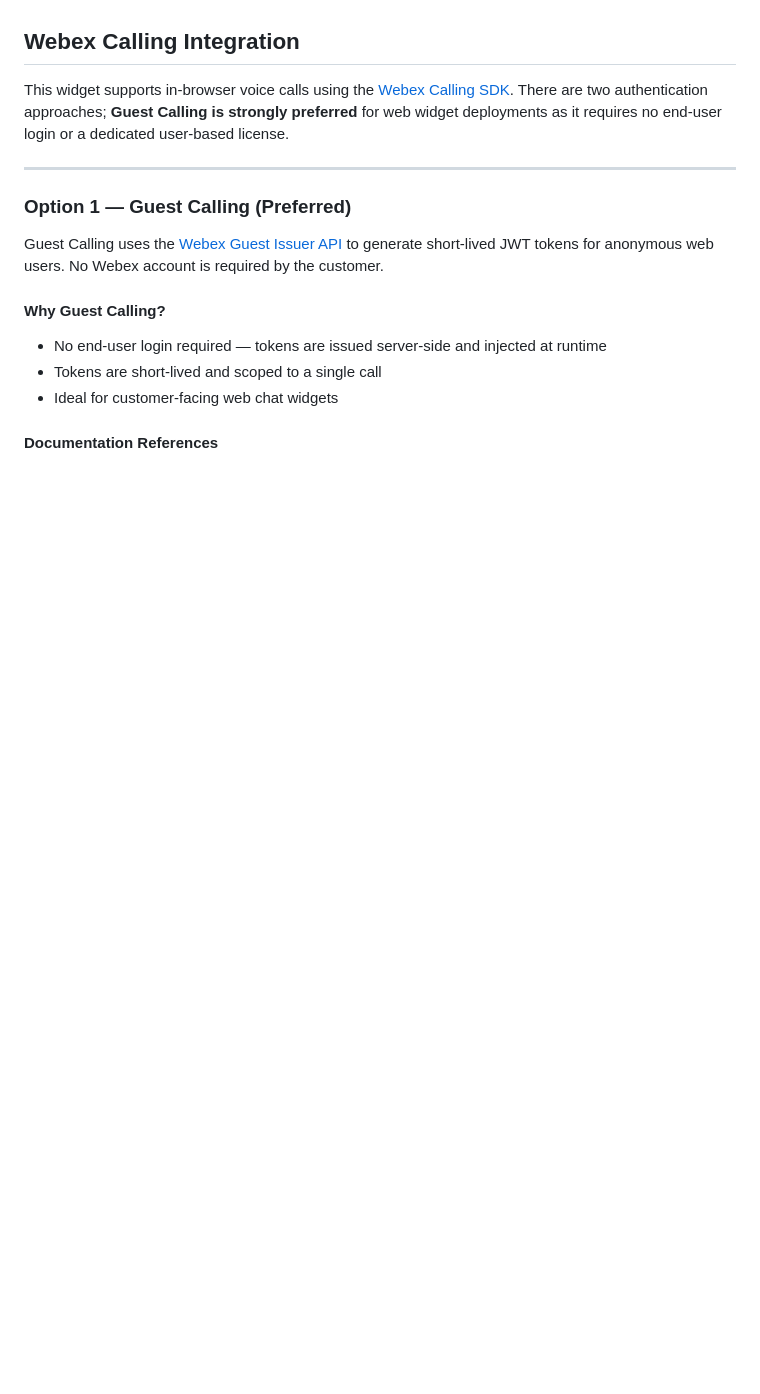
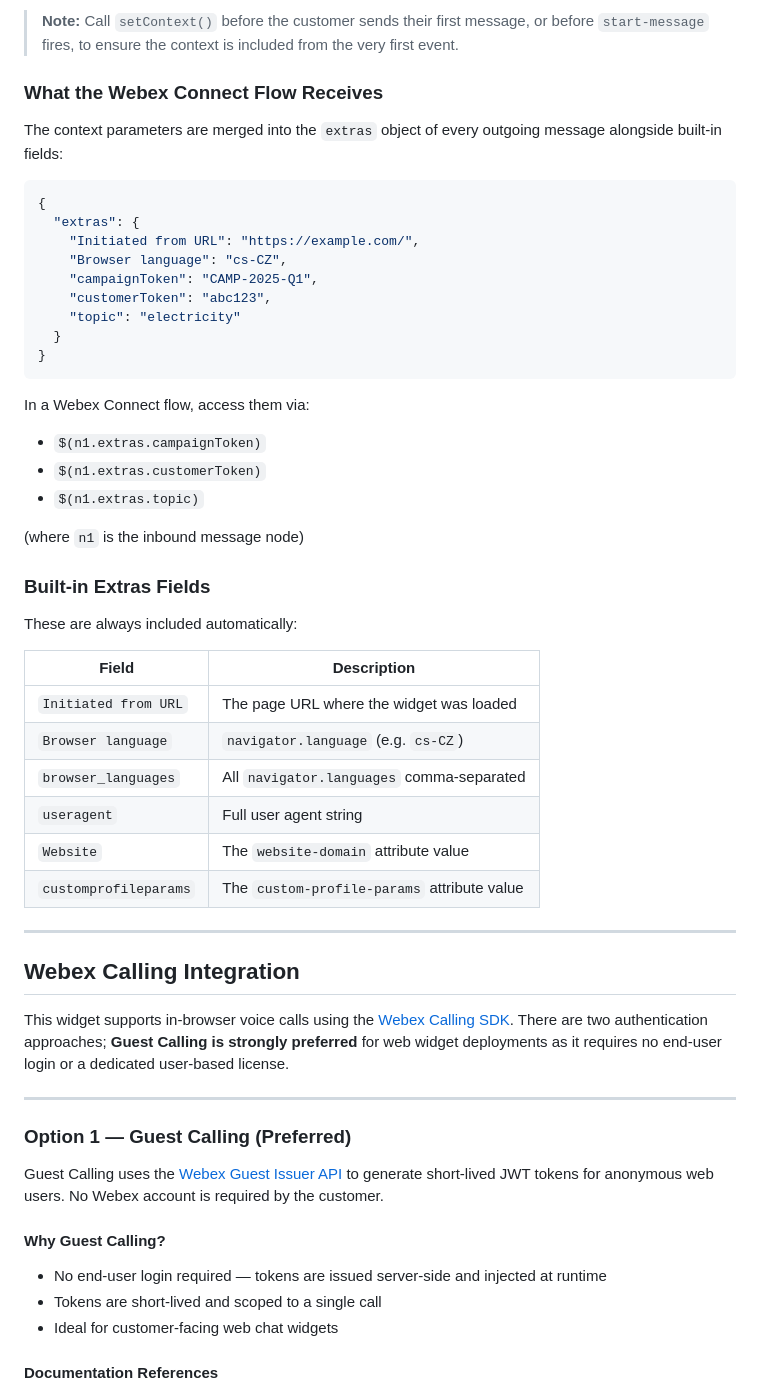
Before and after one commit to JardaMartan/webexconnect-webchat, a Markdown page: README.md, the part around one of its changes. GitHub-like rendering; blank space fills up the shorter version.

Commit message:
docs: add autostart message and extras/context sections

````diff
--- a/README.md
+++ b/README.md
@@ -72,4 +147,45 @@ For more details, refer to the [Webex Documentation: Set up Web Chat](https://he
+> **Note:** Call `setContext()` before the customer sends their first message, or before `start-message` fires, to ensure the context is included from the very first event.
+
+### What the Webex Connect Flow Receives
+
+The context parameters are merged into the `extras` object of every outgoing message alongside built-in fields:
+
+```json
+{
+  "extras": {
+    "Initiated from URL": "https://example.com/",
+    "Browser language": "cs-CZ",
+    "campaignToken": "CAMP-2025-Q1",
+    "customerToken": "abc123",
+    "topic": "electricity"
+  }
+}
+```
+
+In a Webex Connect flow, access them via:
+- `$(n1.extras.campaignToken)`
+- `$(n1.extras.customerToken)`
+- `$(n1.extras.topic)`
+
+(where `n1` is the inbound message node)
+
+### Built-in Extras Fields
+
+These are always included automatically:
+
+| Field | Description |
+|-------|-------------|
+| `Initiated from URL` | The page URL where the widget was loaded |
+| `Browser language` | `navigator.language` (e.g. `cs-CZ`) |
+| `browser_languages` | All `navigator.languages` comma-separated |
+| `useragent` | Full user agent string |
+| `Website` | The `website-domain` attribute value |
+| `customprofileparams` | The `custom-profile-params` attribute value |
+
+---
+
 ## Webex Calling Integration
+
 
 This widget supports in-browser voice calls using the [Webex Calling SDK](https://developer.webex.com/webex-calling/docs/sdk). There are two authentication approaches; **Guest Calling is strongly preferred** for web widget deployments as it requires no end-user login or a dedicated user-based license.
 
````
Also changed, not shown: other parts of README.md (+75 -0 lines).
